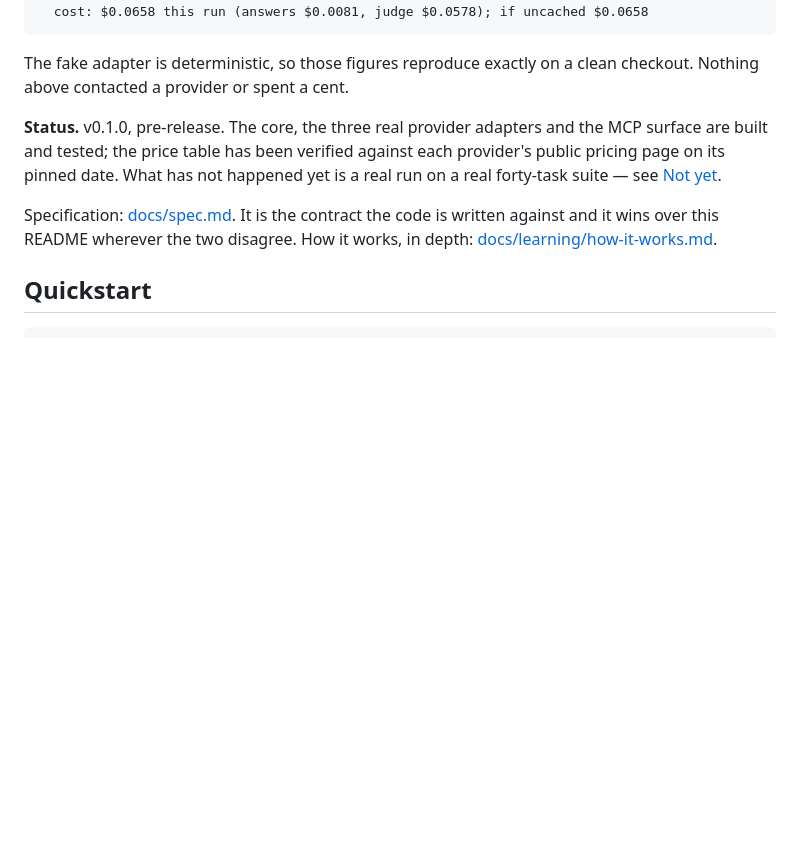
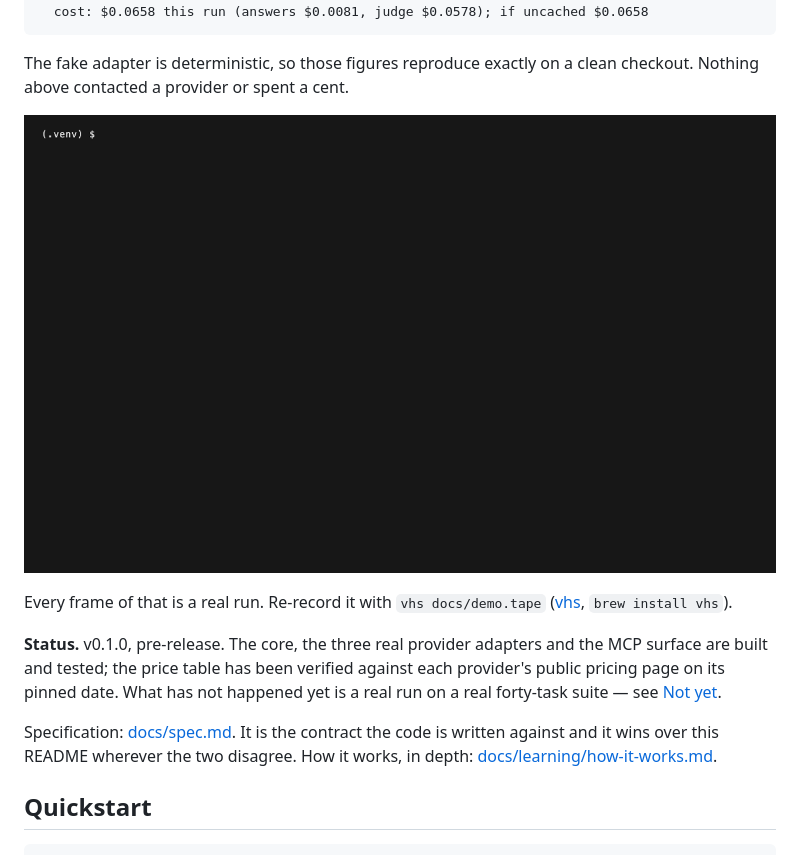
Before and after one commit to hishamalward/evalmine, a Markdown page: README.md, the part around the change. Drawn GitHub-style; pictures changed too: docs/demo.gif (added); blank space fills up the shorter version.

Commit message:
demo: a 30-second vhs recording of validate, a fake run, and the report
Recorded with charmbracelet/vhs from docs/demo.tape, which is committed
next to the GIF so anyone can re-record it: nothing in the recording is
staged or retyped for effect, and the numbers on screen are the same
numbers the README quotes. The hidden setup steps only activate the venv,
clear the cache so the run is live rather than a cache replay, and
shorten the shell prompt.

Co-Authored-By: Claude Fable 5 <noreply@anthropic.com>

```diff
--- a/README.md
+++ b/README.md
@@ -31,6 +31,11 @@ run 20260823T210009Z_c4545e4e_dbc76614  (everyday-eight)
 
 The fake adapter is deterministic, so those figures reproduce exactly on a clean
 checkout. Nothing above contacted a provider or spent a cent.
+
+![evalmine: validate the suite, run it against the fake adapter, read the calibration and win-rate sections of the report it wrote](docs/demo.gif)
+
+Every frame of that is a real run. Re-record it with `vhs docs/demo.tape`
+([vhs](https://github.com/charmbracelet/vhs), `brew install vhs`).
 
 **Status.** v0.1.0, pre-release. The core, the three real provider adapters and the
 MCP surface are built and tested; the price table has been verified against each
```
Also changed, not shown: 1 other file.
